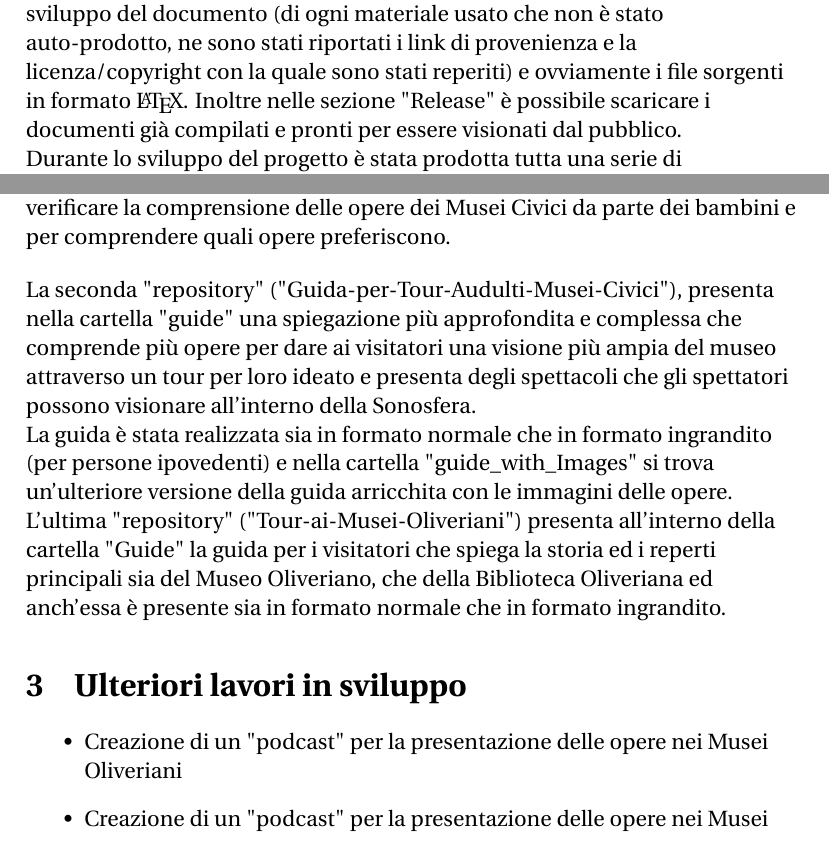
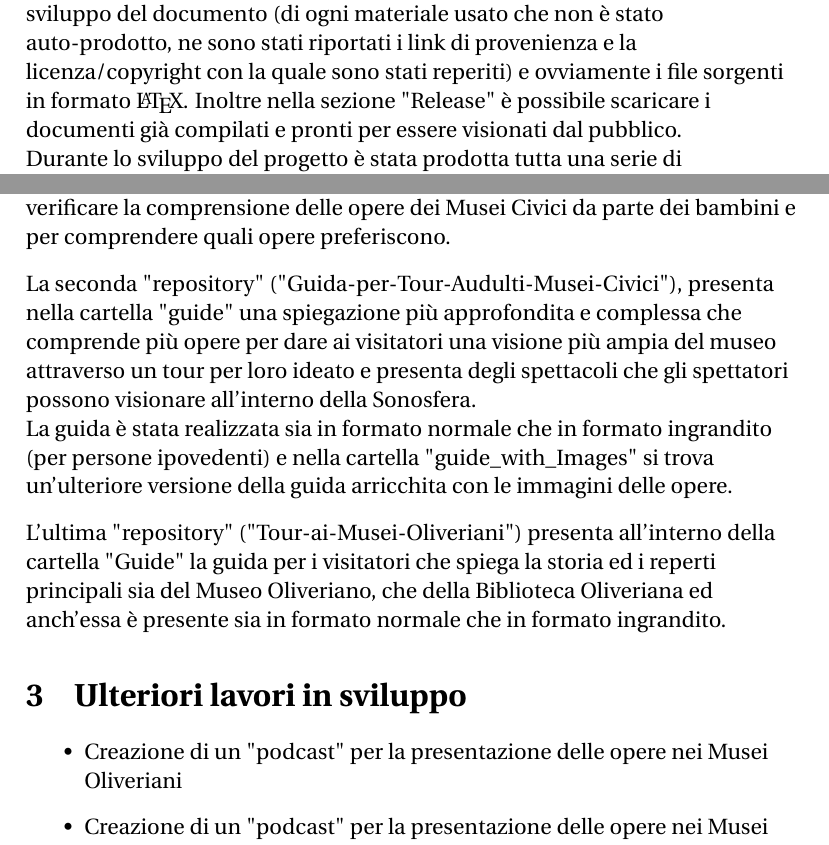
Before and after one commit to Pomodoro-Musei-di-Pesaro/Pomodoro-Musei-di-Pesaro-Report, a LaTeX document (Report/Pomodoro_Musei_di_Pesaro_Report.tex): two parts of pages 5 and 7 of 8, joined at a grey line, cut so that both start at the same text. Compiled offline with pdfLaTeX.

Commit message:
Minor fix

```diff
--- a/Report/Pomodoro_Musei_di_Pesaro_Report.tex
+++ b/Report/Pomodoro_Musei_di_Pesaro_Report.tex
@@ -146,7 +146,7 @@ version={4.0},
 		Il linguaggio \LaTeX è un linguaggio avanzato per la creazione di documenti formali; essendo un linguaggio di programmazione non solo mette a disposizione il pieno controllo di tutti gli aspetti che riguardano il documento, ma permette anche di integrare funzioni aggiuntive (per esempio delle librerie grafiche per la gestione avanzata delle immagini) per la creazione di contenuti collaterali alla scrittura, che aumentano la capacità espressiva e che permettono di automatizzare molte delle operazioni che normalmente con un programma tipo "word" sarebbe necessario fare a mano.\\
 		\bigskip
 		Inizialmente per organizzare al meglio i vari documenti, è stata aperta su "GitHub" un'organizzazione con il nome del progetto (raggiungibile tramite \href{https://github.com/Pomodoro-Musei-di-Pesaro}{\textcolor{blue}{questo link}}). Successivamente sono state aperte delle "repository" per contenere in maniera ordinata tutti i file che riguardano i documenti prodotti. Le tre "repository" principali sono: "Guida-per-Tour-Bambini-Musei-Civici", "Guida-per-Tour-Audulti-Musei-Civici" e "Tour-ai-Musei-Oliveriani".\\
-		All'interno di ogni "repository" è possibile vedere: l'intero sviluppo cronologico del lavoro fatto per la creazione del documento,  i file di licenza (normalmente appare la: "Creative Commons Attribution-NonCommercial-ShareAlike 4.0 International License"), i file per la "conduzione etica del progetto" (come la descrizione dell'ambiente di lavoro e come proporre suggerimenti/modifiche), i materiali utilizzati per lo sviluppo del documento (di ogni materiale usato che non è stato auto-prodotto, ne sono stati riportati i link di provenienza e la licenza/copyright con la quale sono stati reperiti) e ovviamente i file sorgenti in formato \LaTeX. Inoltre nelle sezione "Release" è possibile scaricare i documenti già compilati e pronti per essere visionati dal pubblico.\\
+		All'interno di ogni "repository" è possibile vedere: l'intero sviluppo cronologico del lavoro fatto per la creazione del documento,  i file di licenza (normalmente appare la: "Creative Commons Attribution-NonCommercial-ShareAlike 4.0 International License"), i file per la "conduzione etica del progetto" (come la descrizione dell'ambiente di lavoro e come proporre suggerimenti/modifiche), i materiali utilizzati per lo sviluppo del documento (di ogni materiale usato che non è stato auto-prodotto, ne sono stati riportati i link di provenienza e la licenza/copyright con la quale sono stati reperiti) e ovviamente i file sorgenti in formato \LaTeX. Inoltre nella sezione "Release" è possibile scaricare i documenti già compilati e pronti per essere visionati dal pubblico.\\
 		Durante lo sviluppo del progetto è stata prodotta tutta una serie di documentazione ufficiale nella quale è stato documentato tutto il macro sviluppo del progetto. In questi documenti è possibile trovare la trascrizione di tutte le riunioni fatte per lo sviluppo, oltre che la descrizione di tutte le scelte progettuali e per ogni fase di lavoro la descrizione dei "task" principali e secondari. Mentre per quanto riguarda lo sviluppo atomico e i record temporali basta scaricare i "log" direttamente dalla "repository" d'interesse.
 
 		\newpage
@@ -173,6 +173,7 @@ version={4.0},
 		\bigskip
 		La seconda "repository" ("Guida-per-Tour-Audulti-Musei-Civici"), presenta nella cartella "guide" una spiegazione più approfondita e complessa che comprende più opere per dare ai visitatori una visione più ampia del museo attraverso un tour per loro ideato e presenta degli spettacoli che gli spettatori possono visionare all'interno della Sonosfera.\\
 		La guida è stata realizzata sia in formato normale che in formato ingrandito (per persone ipovedenti) e nella cartella "guide\_with\_Images" si trova un'ulteriore versione della guida arricchita con le immagini delle opere.\\
+		\bigskip
 		L'ultima "repository" ("Tour-ai-Musei-Oliveriani") presenta all'interno della cartella "Guide" la guida per i visitatori che spiega la storia ed i reperti principali sia del Museo Oliveriano, che della Biblioteca Oliveriana ed anch'essa è presente sia in formato normale che in formato ingrandito.
 
 		\section{Ulteriori lavori in sviluppo}
```
